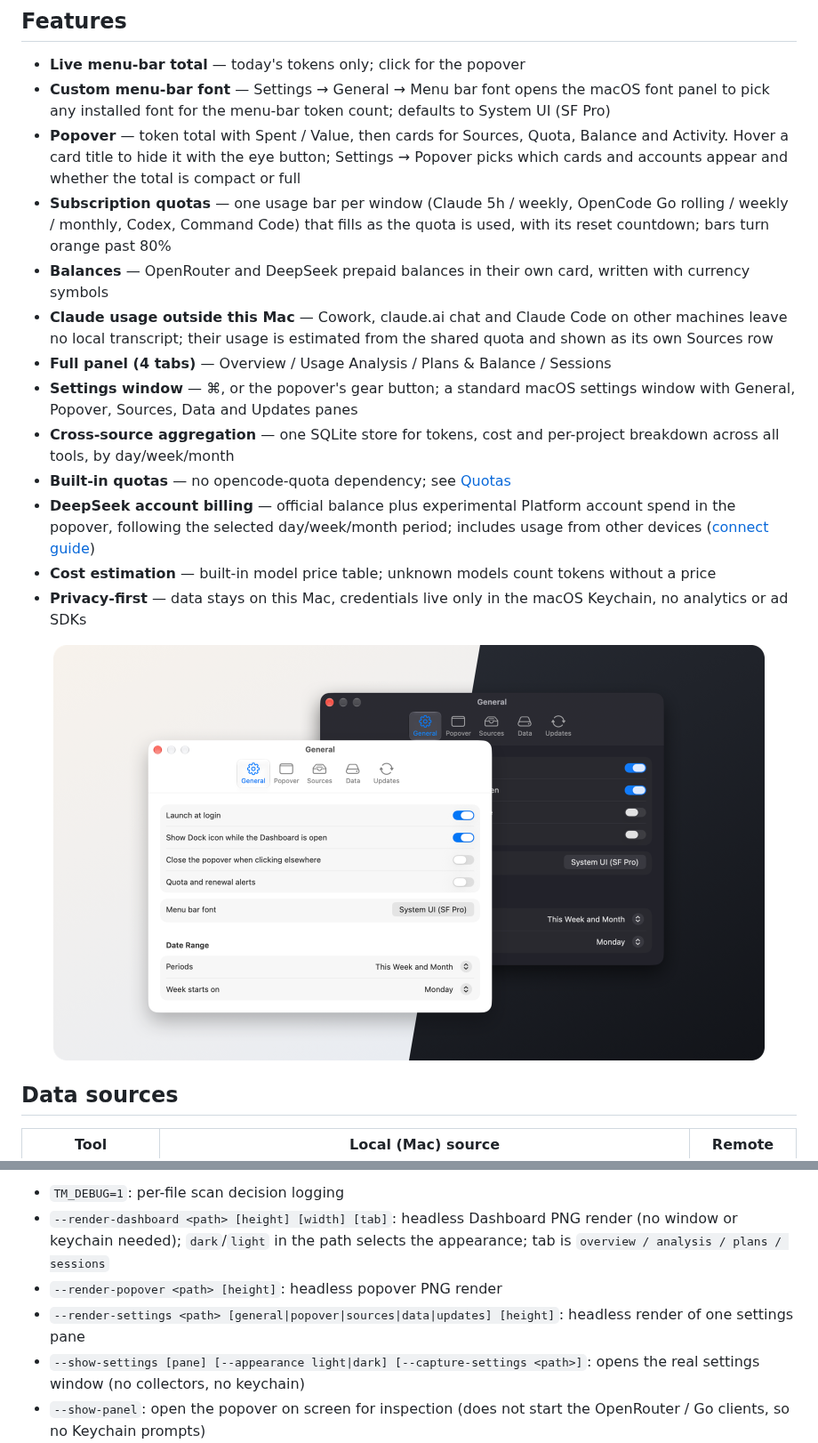
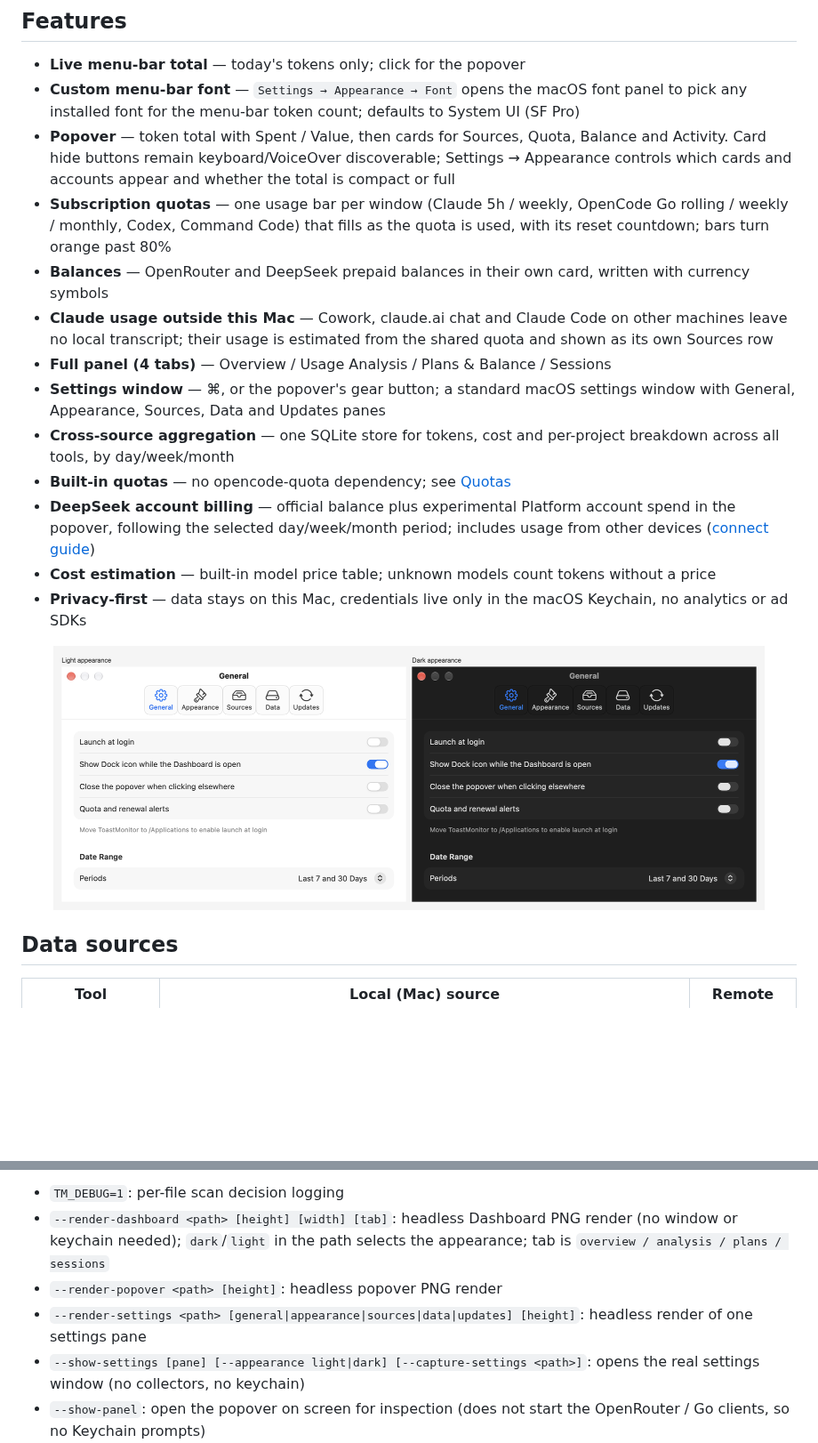
Before and after one commit to Toast1zz/ToastMonitor, a Markdown page: README.md, 2 parts joined by grey strips. Shown at 89% size. GitHub-like rendering; pictures changed too: docs/images/settings.png; blank space fills up the shorter version.

```diff
--- a/README.md
+++ b/README.md
@@ -15,13 +15,13 @@ Aggregates token usage from **Claude Code, Codex, OpenCode, Hermes, Oh My Pi and
 ## Features
 
 - **Live menu-bar total** — today's tokens only; click for the popover
-- **Custom menu-bar font** — Settings → General → Menu bar font opens the macOS font panel to pick any installed font for the menu-bar token count; defaults to System UI (SF Pro)
-- **Popover** — token total with Spent / Value, then cards for Sources, Quota, Balance and Activity. Hover a card title to hide it with the eye button; Settings → Popover picks which cards and accounts appear and whether the total is compact or full
+- **Custom menu-bar font** — `Settings → Appearance → Font` opens the macOS font panel to pick any installed font for the menu-bar token count; defaults to System UI (SF Pro)
+- **Popover** — token total with Spent / Value, then cards for Sources, Quota, Balance and Activity. Card hide buttons remain keyboard/VoiceOver discoverable; Settings → Appearance controls which cards and accounts appear and whether the total is compact or full
 - **Subscription quotas** — one usage bar per window (Claude 5h / weekly, OpenCode Go rolling / weekly / monthly, Codex, Command Code) that fills as the quota is used, with its reset countdown; bars turn orange past 80%
 - **Balances** — OpenRouter and DeepSeek prepaid balances in their own card, written with currency symbols
 - **Claude usage outside this Mac** — Cowork, claude.ai chat and Claude Code on other machines leave no local transcript; their usage is estimated from the shared quota and shown as its own Sources row
 - **Full panel (4 tabs)** — Overview / Usage Analysis / Plans & Balance / Sessions
-- **Settings window** — ⌘, or the popover's gear button; a standard macOS settings window with General, Popover, Sources, Data and Updates panes
+- **Settings window** — ⌘, or the popover's gear button; a standard macOS settings window with General, Appearance, Sources, Data and Updates panes
 - **Cross-source aggregation** — one SQLite store for tokens, cost and per-project breakdown across all tools, by day/week/month
 - **Built-in quotas** — no opencode-quota dependency; see [Quotas](#quotas-built-in-no-opencode-quota-dependency)
 - **DeepSeek account billing** — official balance plus experimental Platform account spend in the popover, following the selected day/week/month period; includes usage from other devices ([connect guide](docs/connect-deepseek.md))
@@ -128,7 +129,7 @@ dist/ToastMonitor.app/Contents/MacOS/ToastMonitor --clear-or-key
 - `TM_DEBUG=1`: per-file scan decision logging
 - `--render-dashboard <path> [height] [width] [tab]`: headless Dashboard PNG render (no window or keychain needed); `dark`/`light` in the path selects the appearance; tab is `overview / analysis / plans / sessions`
 - `--render-popover <path> [height]`: headless popover PNG render
-- `--render-settings <path> [general|popover|sources|data|updates] [height]`: headless render of one settings pane
+- `--render-settings <path> [general|appearance|sources|data|updates] [height]`: headless render of one settings pane
 - `--show-settings [pane] [--appearance light|dark] [--capture-settings <path>]`: opens the real settings window (no collectors, no keychain)
 - `--show-panel`: open the popover on screen for inspection (does not start the OpenRouter / Go clients, so no Keychain prompts)
 - `--show-dashboard`: launch with the panel open
```
Also changed, not shown: other parts of README.md (+1 -0 lines), docs/data-semantics.md (+6 -0 lines), docs/migration.md (+1 -1 lines), 15 other files.
